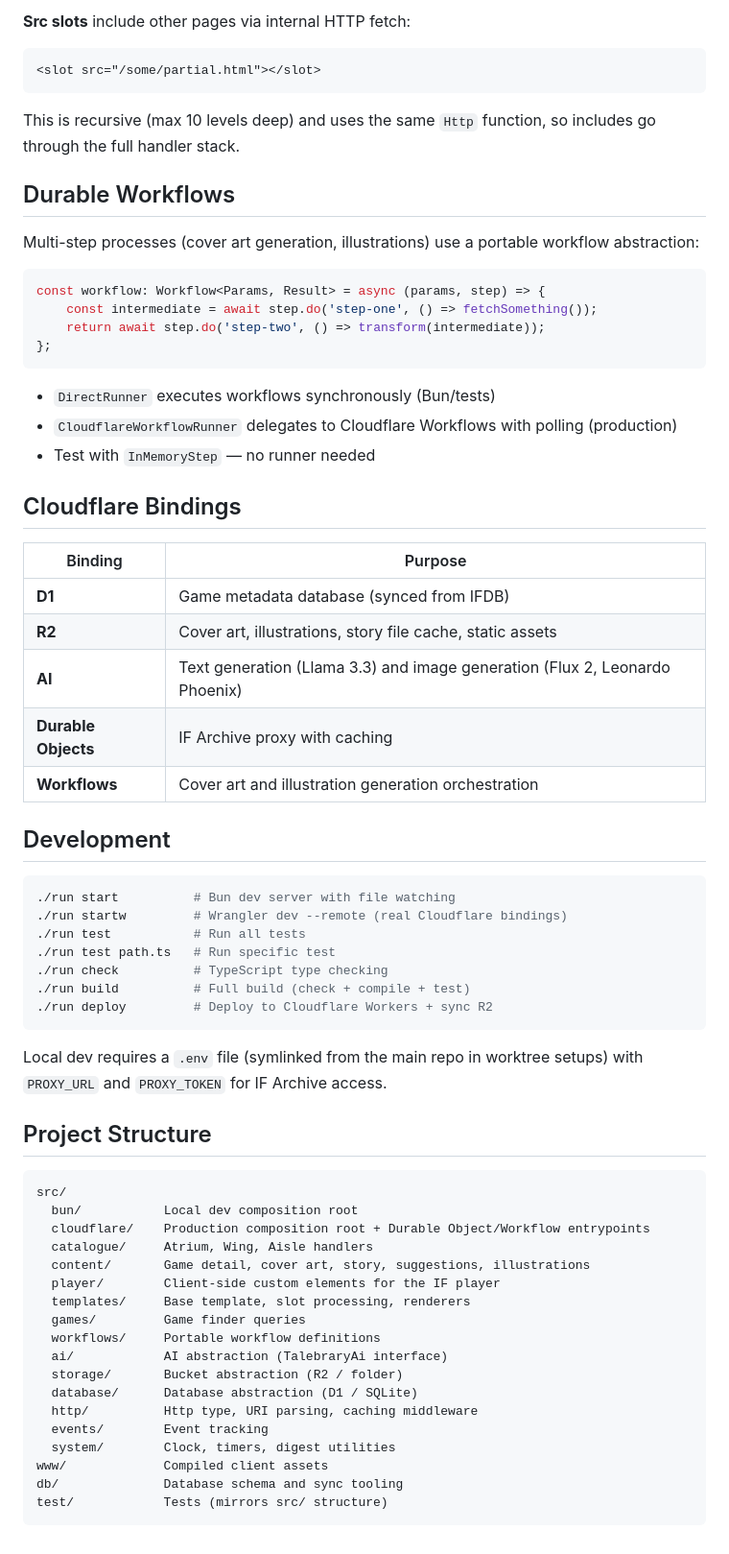
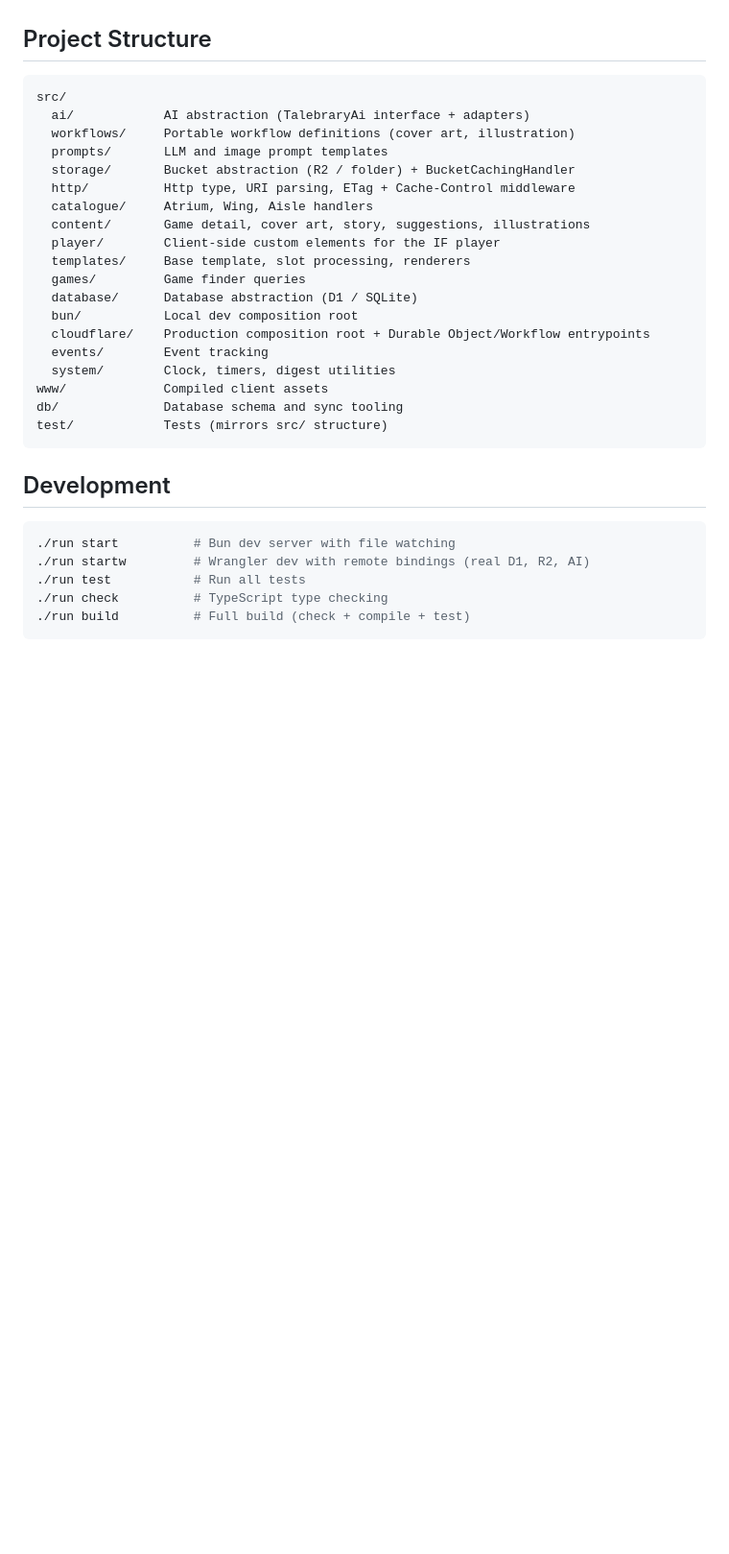
Before and after one commit to danielbodart/talebrary, a Markdown page: README.md, the part around one of its changes. Shown at 96% size. Drawn GitHub-style; blank space fills up the shorter version.

````diff
--- a/README.md
+++ b/README.md
@@ -74,69 +146,33 @@ The `<meta name="template" content="..."/>` tag selects a layout template. `Temp
-**Src slots** include other pages via internal HTTP fetch:
-
-```html
-<slot src="/some/partial.html"></slot>
-```
-
-This is recursive (max 10 levels deep) and uses the same `Http` function, so includes go through the full handler stack.
-
-## Durable Workflows
-
-Multi-step processes (cover art generation, illustrations) use a portable workflow abstraction:
-
-```typescript
-const workflow: Workflow<Params, Result> = async (params, step) => {
-    const intermediate = await step.do('step-one', () => fetchSomething());
-    return await step.do('step-two', () => transform(intermediate));
-};
-```
-
-- `DirectRunner` executes workflows synchronously (Bun/tests)
-- `CloudflareWorkflowRunner` delegates to Cloudflare Workflows with polling (production)
-- Test with `InMemoryStep` — no runner needed
-
-## Cloudflare Bindings
-
-| Binding | Purpose |
-|---------|---------|
-| **D1** | Game metadata database (synced from IFDB) |
-| **R2** | Cover art, illustrations, story file cache, static assets |
-| **AI** | Text generation (Llama 3.3) and image generation (Flux 2, Leonardo Phoenix) |
-| **Durable Objects** | IF Archive proxy with caching |
-| **Workflows** | Cover art and illustration generation orchestration |
-
-## Development
-
-```bash
-./run start          # Bun dev server with file watching
-./run startw         # Wrangler dev --remote (real Cloudflare bindings)
-./run test           # Run all tests
-./run test path.ts   # Run specific test
-./run check          # TypeScript type checking
-./run build          # Full build (check + compile + test)
-./run deploy         # Deploy to Cloudflare Workers + sync R2
-```
-
-Local dev requires a `.env` file (symlinked from the main repo in worktree setups) with `PROXY_URL` and `PROXY_TOKEN` for IF Archive access.
-
 ## Project Structure
 
 ```
 src/
-  bun/           Local dev composition root
-  cloudflare/    Production composition root + Durable Object/Workflow entrypoints
+  ai/            AI abstraction (TalebraryAi interface + adapters)
+  workflows/     Portable workflow definitions (cover art, illustration)
+  prompts/       LLM and image prompt templates
+  storage/       Bucket abstraction (R2 / folder) + BucketCachingHandler
+  http/          Http type, URI parsing, ETag + Cache-Control middleware
   catalogue/     Atrium, Wing, Aisle handlers
   content/       Game detail, cover art, story, suggestions, illustrations
   player/        Client-side custom elements for the IF player
   templates/     Base template, slot processing, renderers
   games/         Game finder queries
-  workflows/     Portable workflow definitions
-  ai/            AI abstraction (TalebraryAi interface)
-  storage/       Bucket abstraction (R2 / folder)
   database/      Database abstraction (D1 / SQLite)
-  http/          Http type, URI parsing, caching middleware
+  bun/           Local dev composition root
+  cloudflare/    Production composition root + Durable Object/Workflow entrypoints
   events/        Event tracking
   system/        Clock, timers, digest utilities
 www/             Compiled client assets
 db/              Database schema and sync tooling
 test/            Tests (mirrors src/ structure)
 ```
+
+## Development
+
+```bash
+./run start          # Bun dev server with file watching
+./run startw         # Wrangler dev with remote bindings (real D1, R2, AI)
+./run test           # Run all tests
+./run check          # TypeScript type checking
+./run build          # Full build (check + compile + test)
+```
````
Also changed, not shown: other parts of README.md (+123 -51 lines).
